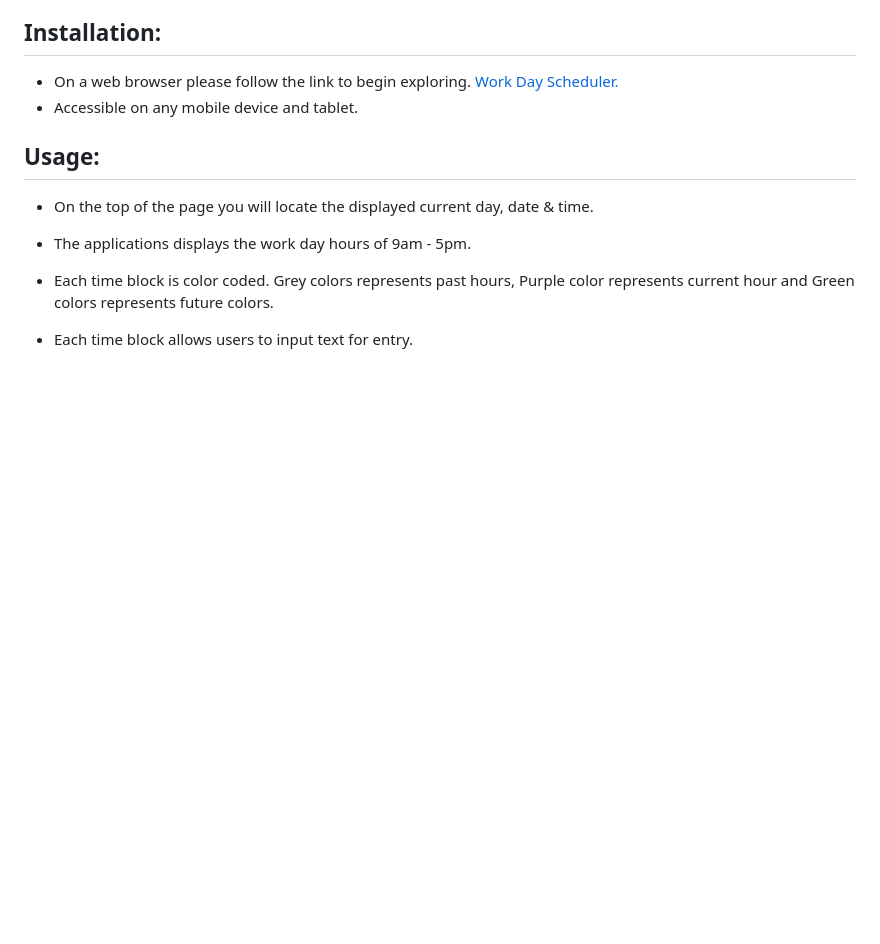
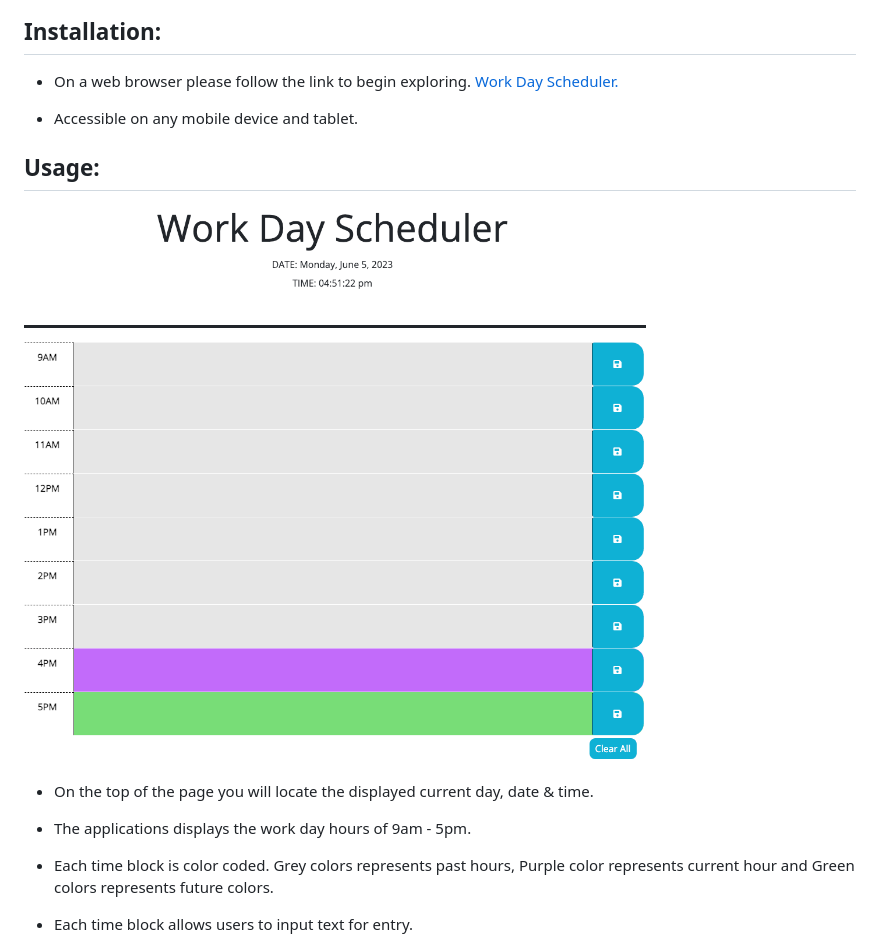
Before and after one commit to Junel-Balbin/BC5-Work-Day-Scheduler, a Markdown page: README.md, the part around the change. GitHub-like rendering; pictures changed too: assets/images/ss1.png; blank space fills up the shorter version.

Commit message:
Completed README.

```diff
--- a/README.md
+++ b/README.md
@@ -7,9 +7,11 @@
 
 ## Installation:
 * On a web browser please follow the link to begin exploring. [Work Day Scheduler.](https://junel-balbin.github.io/BC5-Work-Day-Scheduler/)
+
 * Accessible on any mobile device and tablet.
 
 ## Usage:
+<img src="./assets/images/ss1.png">
 
 * On the top of the page you will locate the displayed current day, date & time.
 
```
Also changed, not shown: assets/images/clear.png.
